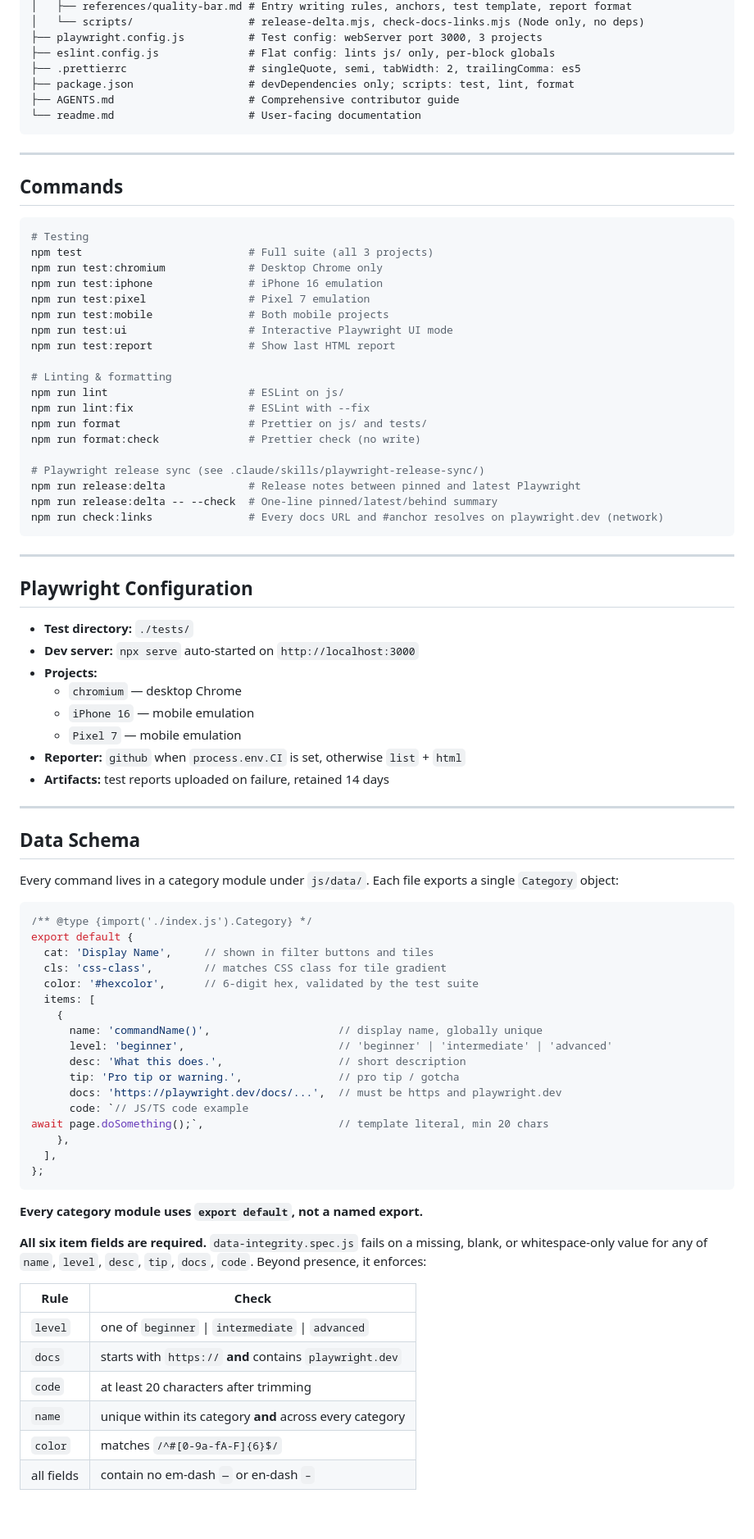
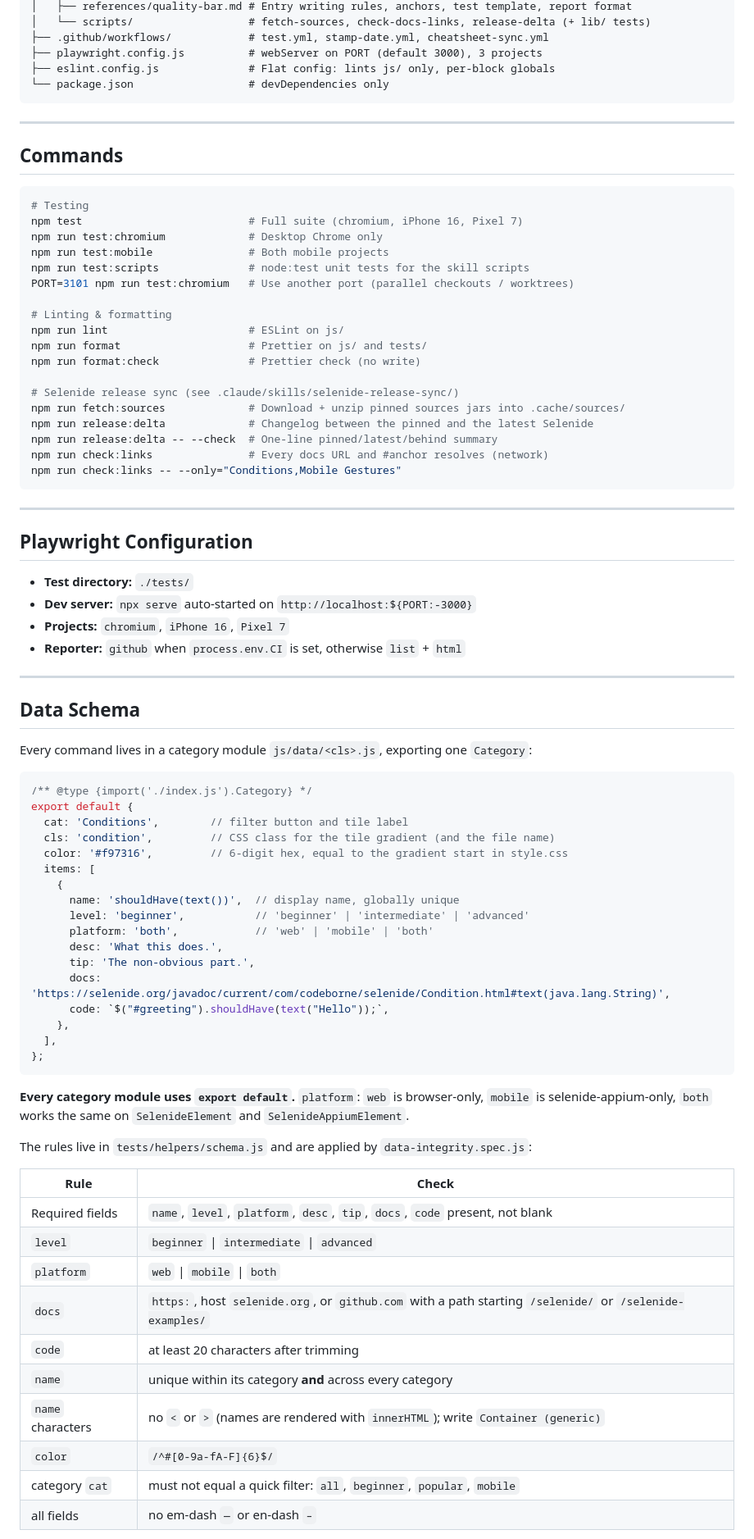
Before and after one commit to youvegotnigel/selenide-commands-cheat-sheet, a Markdown page: CLAUDE.md, the part around one of its changes. Shown at 82% size. Drawn GitHub-style; blank space fills up the shorter version.

````diff
--- a/CLAUDE.md
+++ b/CLAUDE.md
@@ -86,11 +80,9 @@ playwright-commands-cheat-sheet/
 │   ├── references/quality-bar.md # Entry writing rules, anchors, test template, report format
-│   └── scripts/                  # release-delta.mjs, check-docs-links.mjs (Node only, no deps)
-├── playwright.config.js          # Test config: webServer port 3000, 3 projects
+│   └── scripts/                  # fetch-sources, check-docs-links, release-delta (+ lib/ tests)
+├── .github/workflows/            # test.yml, stamp-date.yml, cheatsheet-sync.yml
+├── playwright.config.js          # webServer on PORT (default 3000), 3 projects
 ├── eslint.config.js              # Flat config: lints js/ only, per-block globals
-├── .prettierrc                   # singleQuote, semi, tabWidth: 2, trailingComma: es5
-├── package.json                  # devDependencies only; scripts: test, lint, format
-├── AGENTS.md                     # Comprehensive contributor guide
-└── readme.md                     # User-facing documentation
+└── package.json                  # devDependencies only
 ```
 
 ---
@@ -99,24 +91,23 @@ playwright-commands-cheat-sheet/
 
 ```bash
 # Testing
-npm test                          # Full suite (all 3 projects)
+npm test                          # Full suite (chromium, iPhone 16, Pixel 7)
 npm run test:chromium             # Desktop Chrome only
-npm run test:iphone               # iPhone 16 emulation
-npm run test:pixel                # Pixel 7 emulation
 npm run test:mobile               # Both mobile projects
-npm run test:ui                   # Interactive Playwright UI mode
-npm run test:report               # Show last HTML report
+npm run test:scripts              # node:test unit tests for the skill scripts
+PORT=3101 npm run test:chromium   # Use another port (parallel checkouts / worktrees)
 
 # Linting & formatting
 npm run lint                      # ESLint on js/
-npm run lint:fix                  # ESLint with --fix
 npm run format                    # Prettier on js/ and tests/
 npm run format:check              # Prettier check (no write)
 
-# Playwright release sync (see .claude/skills/playwright-release-sync/)
-npm run release:delta             # Release notes between pinned and latest Playwright
+# Selenide release sync (see .claude/skills/selenide-release-sync/)
+npm run fetch:sources             # Download + unzip pinned sources jars into .cache/sources/
+npm run release:delta             # Changelog between the pinned and the latest Selenide
 npm run release:delta -- --check  # One-line pinned/latest/behind summary
-npm run check:links               # Every docs URL and #anchor resolves on playwright.dev (network)
+npm run check:links               # Every docs URL and #anchor resolves (network)
+npm run check:links -- --only="Conditions,Mobile Gestures"
 ```
 
 ---
@@ -124,50 +115,52 @@ npm run check:links               # Every docs URL and #anchor resolves on playw
 ## Playwright Configuration
 
 - **Test directory:** `./tests/`
-- **Dev server:** `npx serve` auto-started on `http://localhost:3000`
-- **Projects:**
-  - `chromium` — desktop Chrome
-  - `iPhone 16` — mobile emulation
-  - `Pixel 7` — mobile emulation
+- **Dev server:** `npx serve` auto-started on `http://localhost:${PORT:-3000}`
+- **Projects:** `chromium`, `iPhone 16`, `Pixel 7`
 - **Reporter:** `github` when `process.env.CI` is set, otherwise `list` + `html`
-- **Artifacts:** test reports uploaded on failure, retained 14 days
 
 ---
 
 ## Data Schema
 
-Every command lives in a category module under `js/data/`. Each file exports a single `Category` object:
+Every command lives in a category module `js/data/<cls>.js`, exporting one `Category`:
 
 ```js
 /** @type {import('./index.js').Category} */
 export default {
-  cat: 'Display Name',     // shown in filter buttons and tiles
-  cls: 'css-class',        // matches CSS class for tile gradient
-  color: '#hexcolor',      // 6-digit hex, validated by the test suite
+  cat: 'Conditions',        // filter button and tile label
+  cls: 'condition',         // CSS class for the tile gradient (and the file name)
+  color: '#f97316',         // 6-digit hex, equal to the gradient start in style.css
   items: [
     {
-      name: 'commandName()',                    // display name, globally unique
-      level: 'beginner',                        // 'beginner' | 'intermediate' | 'advanced'
-      desc: 'What this does.',                  // short description
-      tip: 'Pro tip or warning.',               // pro tip / gotcha
-      docs: 'https://playwright.dev/docs/...',  // must be https and playwright.dev
-      code: `// JS/TS code example
-await page.doSomething();`,                     // template literal, min 20 chars
+      name: 'shouldHave(text())',  // display name, globally unique
+      level: 'beginner',           // 'beginner' | 'intermediate' | 'advanced'
+      platform: 'both',            // 'web' | 'mobile' | 'both'
+      desc: 'What this does.',
+      tip: 'The non-obvious part.',
+      docs: 'https://selenide.org/javadoc/current/com/codeborne/selenide/Condition.html#text(java.lang.String)',
+      code: `$("#greeting").shouldHave(text("Hello"));`,
     },
   ],
 };
 ```
 
-**Every category module uses `export default`, not a named export.**
+**Every category module uses `export default`.** `platform`: `web` is browser-only,
+`mobile` is selenide-appium-only, `both` works the same on `SelenideElement` and
+`SelenideAppiumElement`.
 
-**All six item fields are required.** `data-integrity.spec.js` fails on a missing, blank, or whitespace-only value for any of `name`, `level`, `desc`, `tip`, `docs`, `code`. Beyond presence, it enforces:
+The rules live in `tests/helpers/schema.js` and are applied by `data-integrity.spec.js`:
 
 | Rule | Check |
 |------|-------|
-| `level` | one of `beginner` \| `intermediate` \| `advanced` |
-| `docs` | starts with `https://` **and** contains `playwright.dev` |
+| Required fields | `name`, `level`, `platform`, `desc`, `tip`, `docs`, `code` present, not blank |
+| `level` | `beginner` \| `intermediate` \| `advanced` |
+| `platform` | `web` \| `mobile` \| `both` |
+| `docs` | `https:`, host `selenide.org`, or `github.com` with a path starting `/selenide/` or `/selenide-examples/` |
 | `code` | at least 20 characters after trimming |
 | `name` | unique within its category **and** across every category |
-| `color` | matches `/^#[0-9a-fA-F]{6}$/` |
-| all fields | contain no em-dash `—` or en-dash `–` |
+| `name` characters | no `<` or `>` (names are rendered with `innerHTML`); write `Container (generic)` |
+| `color` | `/^#[0-9a-fA-F]{6}$/` |
+| category `cat` | must not equal a quick filter: `all`, `beginner`, `popular`, `mobile` |
+| all fields | no em-dash `—` or en-dash `–` |
 
````
Also changed, not shown: other parts of CLAUDE.md (+169 -152 lines).
